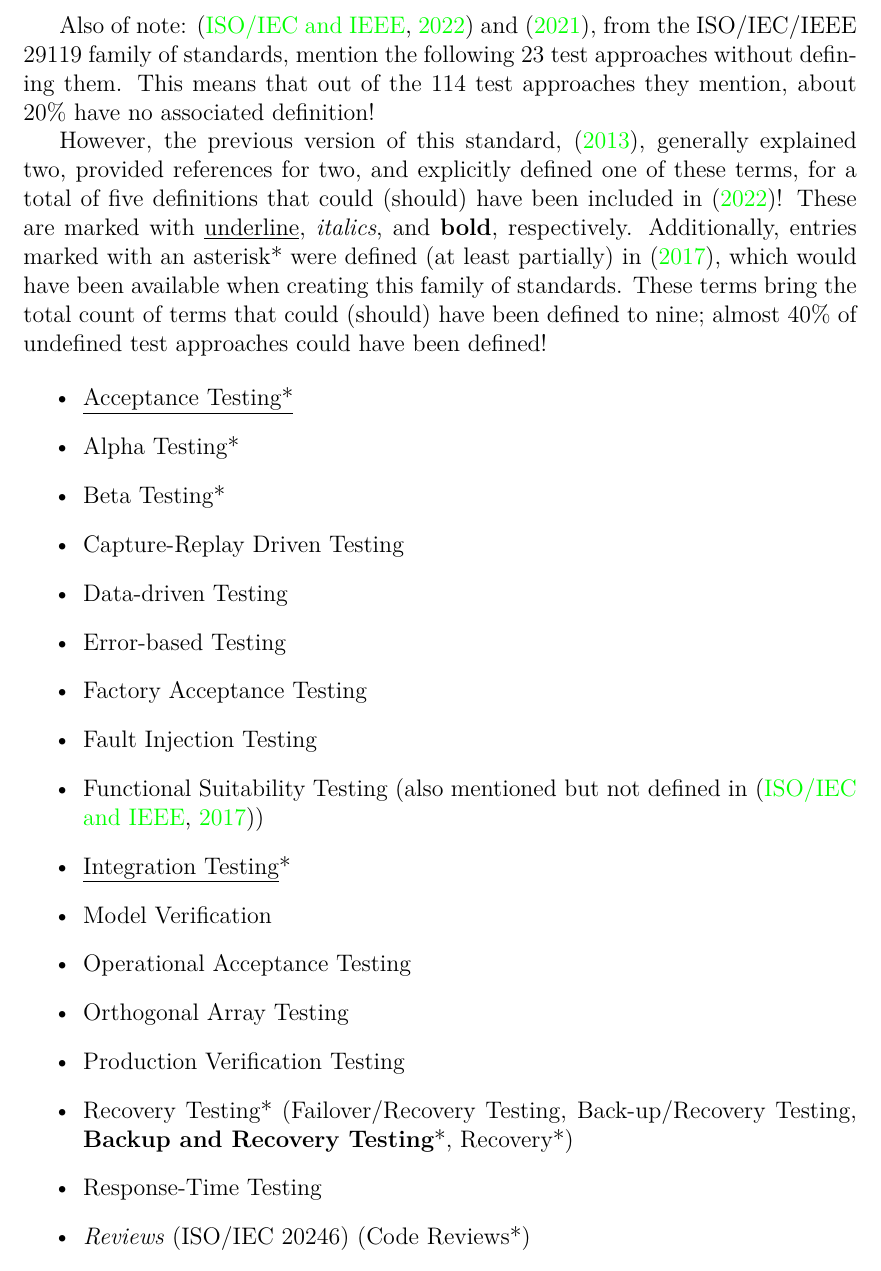
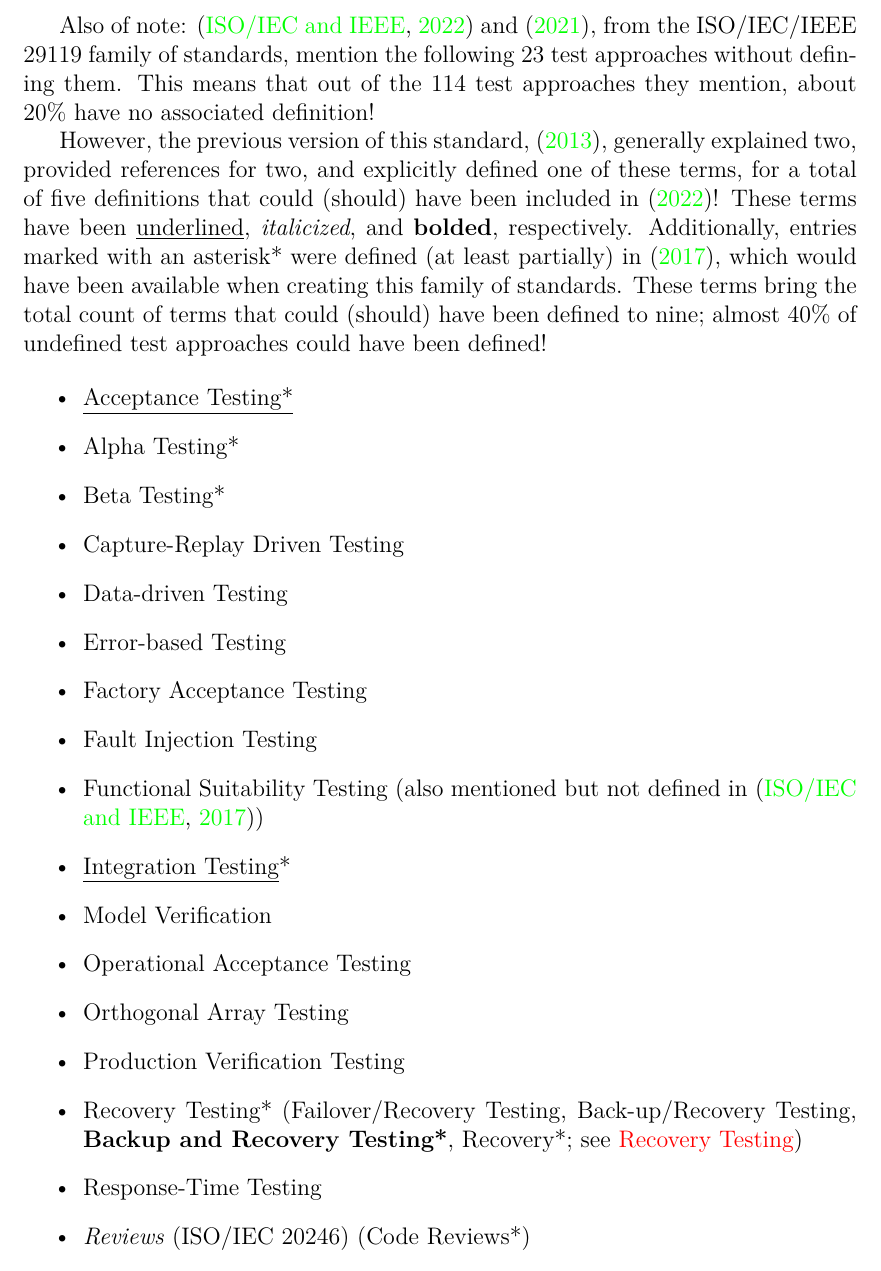
Before and after one commit to samm82/TestingTesting, a LaTeX thesis (notes.tex, which reads chapters/03d_discrepancies.tex, paper_macros.tex): part of page 36 of 76, cut so that both start at the same text. Compiled offline with LuaLaTeX.

Commit message:
Improve formatting of minor discrepancies in standards
IEEE doesn't seem to allow bolding or italicizing text

```diff
--- a/chapters/03d_discrepancies.tex
+++ b/chapters/03d_discrepancies.tex
@@ -540,9 +540,10 @@ approaches they mention, about 20\% have no associated definition!
 However, the previous version of this standard, \citeyearpar{IEEE2013},
 generally explained two, provided references for two, and explicitly defined
 one of these terms, for a total of five definitions that could (should) have
-been included in \citeyearpar{IEEE2022}! These are marked with
-\underline{underline}, \emph{italics}, and \textbf{bold}, respectively.
-Additionally, entries marked with an asterisk* were defined (at least
+been included in \citeyearpar{IEEE2022}! These terms have been
+\underline{underlined}\ifnotpaper%
+      , \emph{italicized}, and \textbf{bolded}, respectively%
+\fi. Additionally, entries marked with an asterisk* were defined (at least
 partially) in \citeyearpar{IEEE2017}, which would have been available when
 creating this family of standards. These terms bring the total count of terms
 that could (should) have been defined to nine; almost 40\% of undefined test
@@ -565,7 +566,8 @@ approaches could have been defined!
       \item Orthogonal Array Testing
       \item Production Verification Testing
       \item Recovery Testing* (Failover/Recovery Testing, Back-up/Recovery
-            Testing, \textbf{Backup and Recovery Testing}*, Recovery*)
+            Testing, \formatPaper{\textbf}{Backup and Recovery Testing*},
+            Recovery*;\seeSectionAlways{recov-discrep})
       \item Response-Time Testing
-      \item \emph{Reviews} (ISO/IEC 20246) (Code Reviews*)
+      \item \formatPaper{\emph}{Reviews} (ISO/IEC 20246) (Code Reviews*)
       \item Scalability Testing (defined as a synonym of ``capacity
@@ -573,7 +575,8 @@ approaches could have been defined!
       \item Statistical Testing
       \item System Integration Testing (System Integration*)
       \item System Testing* (also mentioned but not defined in \citep{IEEE2013})
-      \item \emph{Unit Testing}* (IEEE Std 1008-1987, IEEE Standard for
+      \item \formatPaper{\emph}{Unit Testing*}
+            (IEEE Std 1008-1987, IEEE Standard for
             Software Unit Testing implicitly listed in the bibliography!)
       \item User Acceptance Testing
 \end{itemize}
--- a/paper_macros.tex
+++ b/paper_macros.tex
@@ -41,6 +41,14 @@
 \newcommand{\seeSectionAlways}[1]{{ see \nameref{#1}}}
 \newcommand{\seeSectionParAlways}[2][]{{ (see \nameref{#2}#1)}}
 \newcommand{\seeSectionFootAlways}[1]{{\footnote{See \nameref{#1}.}}}
+
+\newcommand{\formatPaper}[2]{%
+  \ifnotpaper
+    #1{#2}%
+  \else
+    \underline{#2}%
+  \fi
+}
 
 %------------------------------------------------------------------------------
 % Generic "chunks" that get reused
```
Also changed, not shown: chapters/03_notes.tex (+1 -1 lines), notes.pdf, paper.pdf, thesis.pdf, chapters/03d_discrepancies.tex (6 more changed lines), 1 other file.
